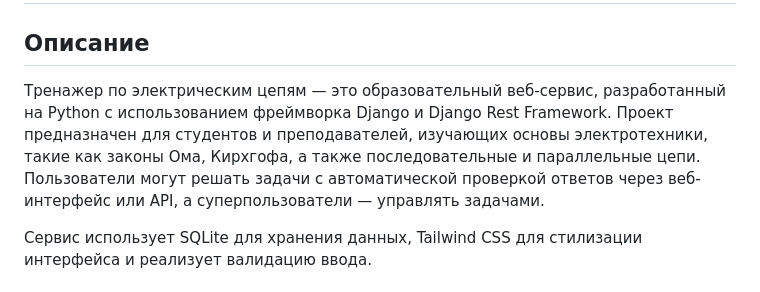
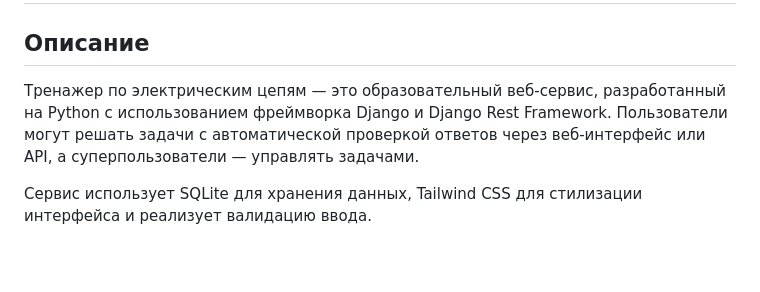
Before and after one commit to terramine21/djangoElectronics, a Markdown page: README.md, the part around the change. Rendered like a GitHub page; blank space fills up the shorter version.

Commit message:
Генерация ридми

```diff
--- a/README.md
+++ b/README.md
@@ -2,7 +2,7 @@
 
 ## Описание
 
-Тренажер по электрическим цепям — это образовательный веб-сервис, разработанный на Python с использованием фреймворка Django и Django Rest Framework. Проект предназначен для студентов и преподавателей, изучающих основы электротехники, такие как законы Ома, Кирхгофа, а также последовательные и параллельные цепи. Пользователи могут решать задачи с автоматической проверкой ответов через веб-интерфейс или API, а суперпользователи — управлять задачами.
+Тренажер по электрическим цепям — это образовательный веб-сервис, разработанный на Python с использованием фреймворка Django и Django Rest Framework. Пользователи могут решать задачи с автоматической проверкой ответов через веб-интерфейс или API, а суперпользователи — управлять задачами.
 
 Сервис использует SQLite для хранения данных, Tailwind CSS для стилизации интерфейса и реализует валидацию ввода.
 
```
